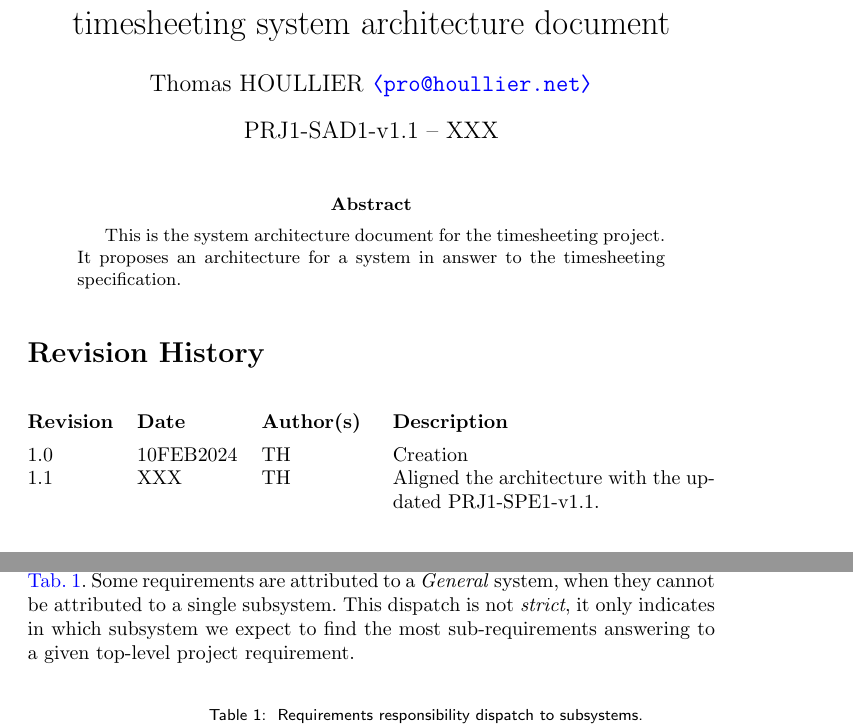
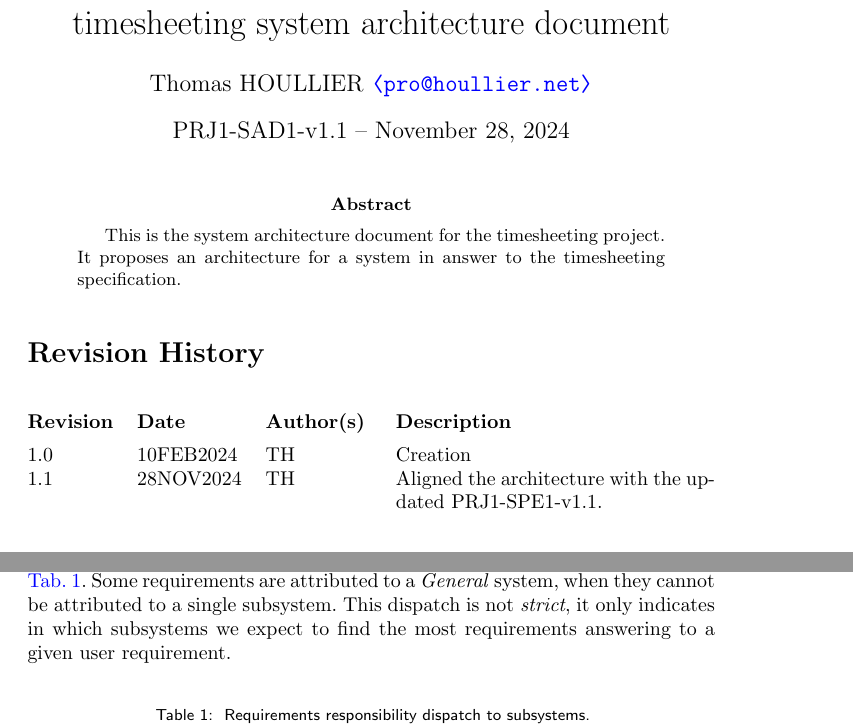
Before and after one commit to thomashoullier/timesheeting, a LaTeX paper (doc/sad/sad.tex, which reads doc/sad/sections/req-dispatch.tex): two parts of pages 1 and 6 of 8, joined at a grey line, cut so that both start at the same text. Compiled offline with pdfLaTeX.

Commit message:
Editorial changes made to the SAD. Ready for release.

```diff
--- a/doc/sad/sad.tex
+++ b/doc/sad/sad.tex
@@ -15,7 +15,7 @@
 % Document
 \begin{document}
 \frenchspacing
-\date{PRJ1-SAD1-v1.1 -- XXX}
+\date{PRJ1-SAD1-v1.1 -- November 28, 2024}
 \maketitle
 \thispagestyle{FirstPage}
 
@@ -27,8 +27,8 @@
 
 \begin{versionhistory}
   \vhEntry{1.0}{10FEB2024}{TH}{Creation}
-  \vhEntry{1.1}{XXX}{TH}{Aligned the architecture with the updated
-                         PRJ1-SPE1-v1.1.}
+  \vhEntry{1.1}{28NOV2024}{TH}{Aligned the architecture with the updated
+                               PRJ1-SPE1-v1.1.}
 \end{versionhistory}
 \setcounter{table}{0} % Reset the table counter.
 
--- a/doc/sad/sections/req-dispatch.tex
+++ b/doc/sad/sections/req-dispatch.tex
@@ -4,10 +4,12 @@ described in the system architecture (\cref{sec:system-diagram}). This dispatch
 is presented in \cref{tab:req-dispatch}. Some requirements are attributed
 to a \emph{General} system, when they cannot be attributed to a single
 subsystem. This dispatch is not \emph{strict}, it only indicates in which
-subsystem we expect to find the most sub-requirements answering to a given
-top-level project requirement.
+subsystems we expect to find the most requirements answering to a given
+user requirement.
 
-\begin{longtable}{| c | c | c |}
+\begin{longtable}{| p{\dimexpr 0.2\linewidth-2\tabcolsep} |
+                    p{\dimexpr 0.4\linewidth-2\tabcolsep} |
+                    p{\dimexpr 0.4\linewidth-2\tabcolsep} |}
   \caption{\label{tab:req-dispatch} Requirements responsibility dispatch to
     subsystems.} \\ \hline
   \textbf{Req. ID} & \textbf{Req. name} & \textbf{Responsible subsystem} \\ \hline
```
Also changed, not shown: doc/sad/sections/system-diagram.tex (+1 -2 lines), doc/sad/preamble.tex (line endings or trailing spaces).
